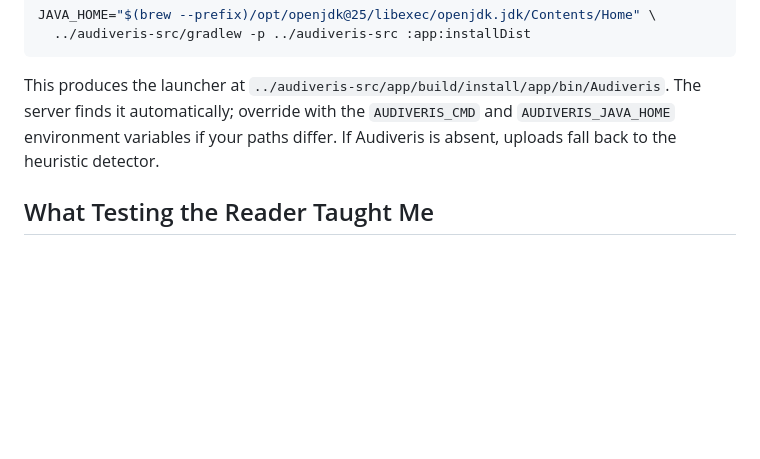
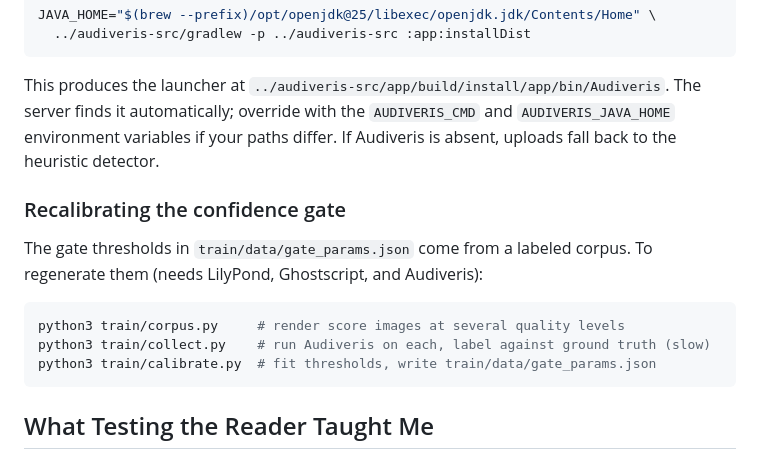
Before and after one commit to wuisabel-gif/Clef-Shift, a Markdown page: README.md, the part around the change. GitHub-like rendering; blank space fills up the shorter version.

Commit message:
Document the gate-calibration workflow in the README
The three train/ scripts existed but nothing said how or when to run them.

````diff
--- a/README.md
+++ b/README.md
@@ -120,6 +120,17 @@ automatically; override with the `AUDIVERIS_CMD` and `AUDIVERIS_JAVA_HOME`
 environment variables if your paths differ. If Audiveris is absent, uploads fall
 back to the heuristic detector.
 
+### Recalibrating the confidence gate
+
+The gate thresholds in `train/data/gate_params.json` come from a labeled corpus.
+To regenerate them (needs LilyPond, Ghostscript, and Audiveris):
+
+```bash
+python3 train/corpus.py     # render score images at several quality levels
+python3 train/collect.py    # run Audiveris on each, label against ground truth (slow)
+python3 train/calibrate.py  # fit thresholds, write train/data/gate_params.json
+```
+
 ## What Testing the Reader Taught Me
 
 The hardest part of this project was never shifting a clef. It was trusting that
````
